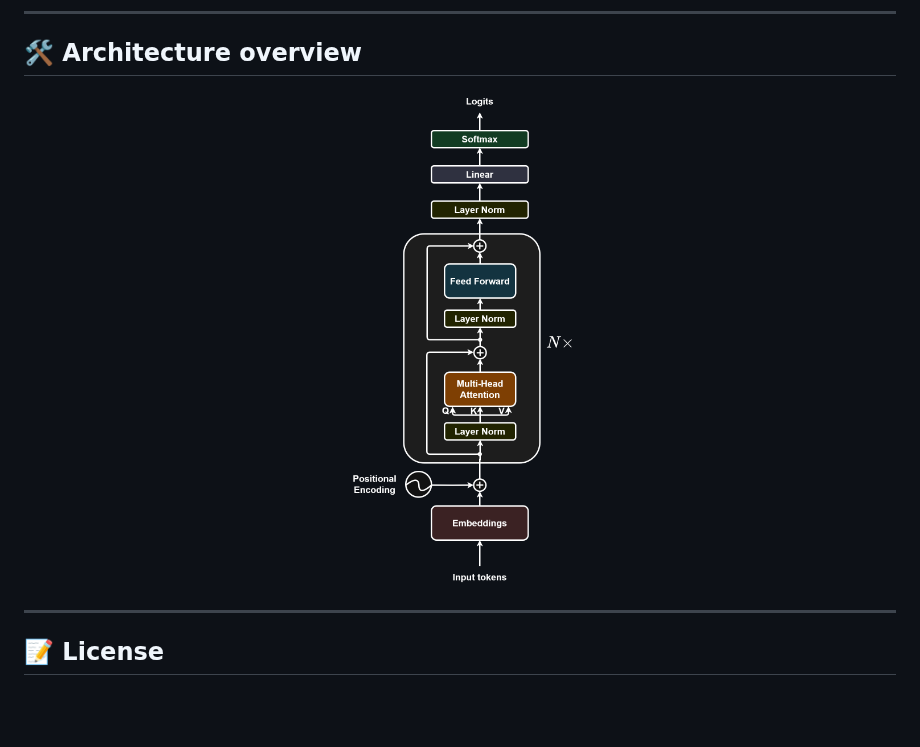
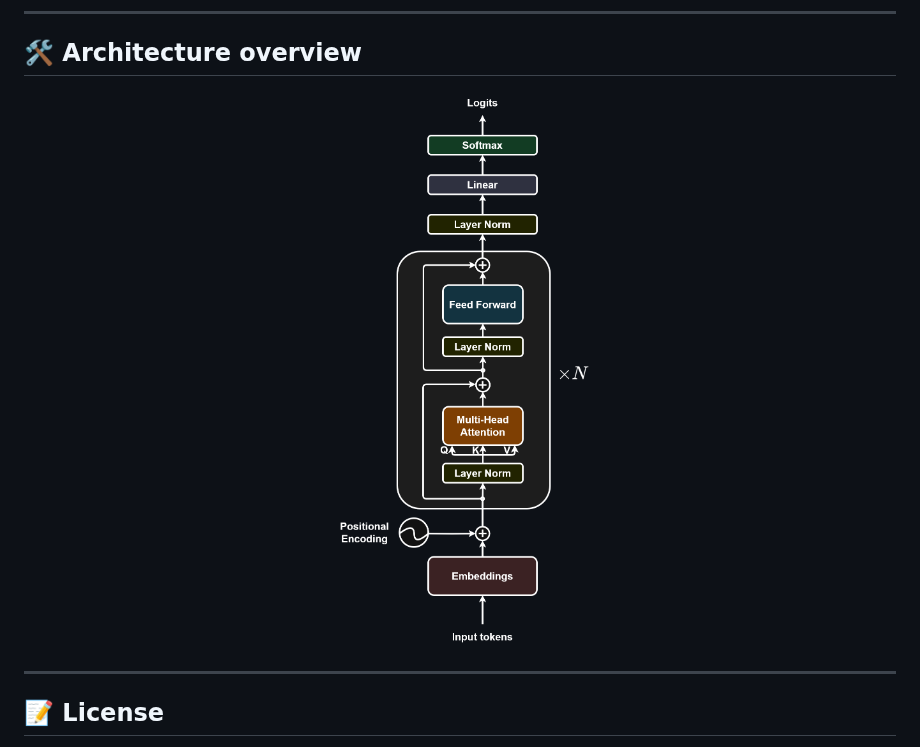
Before and after one commit to RistoAle97/yet-another-gpt, a Markdown page: README.md, the part around the change. Rendered like a GitHub page; pictures changed too: assets/gpt_dark.png; blank space fills up the shorter version.

```diff
--- a/README.md
+++ b/README.md
@@ -55,7 +55,7 @@ pip install "yetanothergpt[dev] @ git+https://github.com/RistoAle97/yet-another-
 <picture>
   <source media="(prefers-color-scheme: dark)" srcset="https://github.com/RistoAle97/yet-another-gpt/blob/main/assets/gpt_dark.png">
   <source media="(prefers-color-scheme: light)" srcset="https://github.com/RistoAle97/yet-another-gpt/blob/main/assets/gpt_light.png">
-  <img alt="GPT architecture" src="https://github.com/RistoAle97/yet-another-gpt/blob/main/assets/gpt_dark.png" height=500>
+  <img alt="GPT architecture" src="https://github.com/RistoAle97/yet-another-gpt/blob/main/assets/gpt_dark.png" height=500, width=350>
 </picture>
 </div>
 
```
Also changed, not shown: assets/gpt_light.png.
